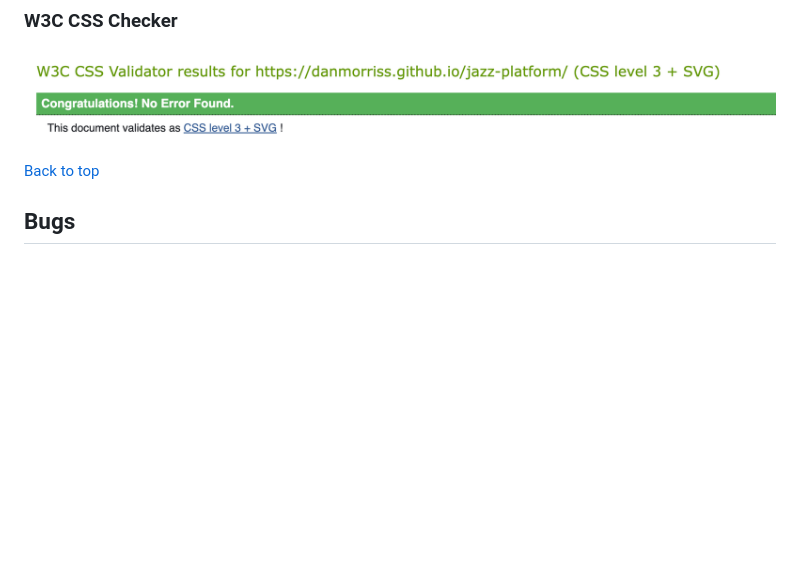
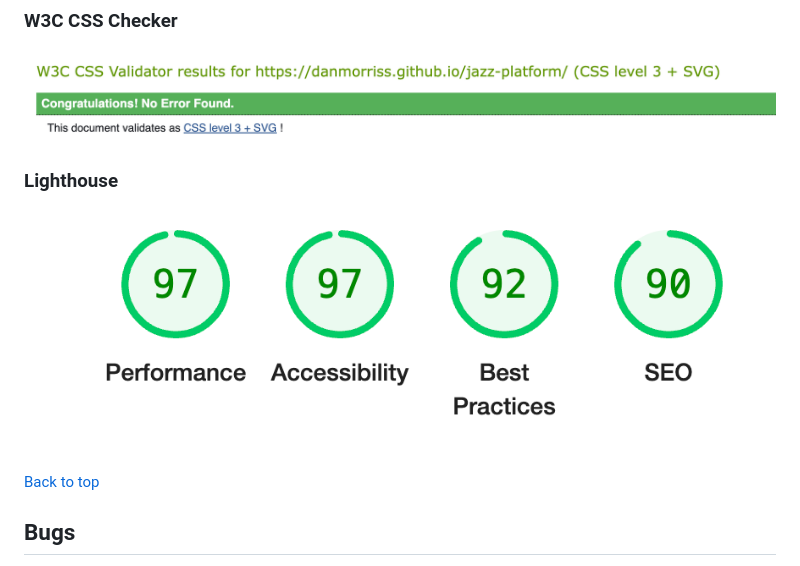
Before and after one commit to DanMorriss/jazz-platform, a Markdown page: README.md, the part around the change printed below. GitHub-like rendering; pictures changed too: assets/images/lighthouse.png (added); blank space fills up the shorter version.

Commit message:
add lighthouse score to readme

```diff
--- a/README.md
+++ b/README.md
@@ -282,6 +278,10 @@ Testing using the Google Chrome Dev Tools was used throught the build of the sit
 
 ![W3C CSS Checker, no faults found](assets/images/css-validation.png)
 
+### Lighthouse
+
+![Lighthouse test results](assets/images/lighthouse.png)
+
 [Back to top](<#contents>)
 ## Bugs
 
```
Also changed, not shown: other parts of README.md (+1 -5 lines), 1 other file.
